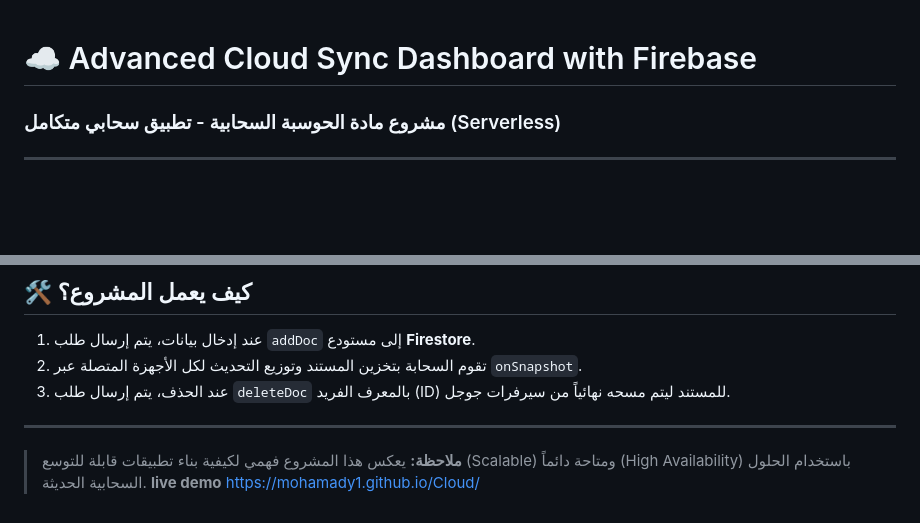
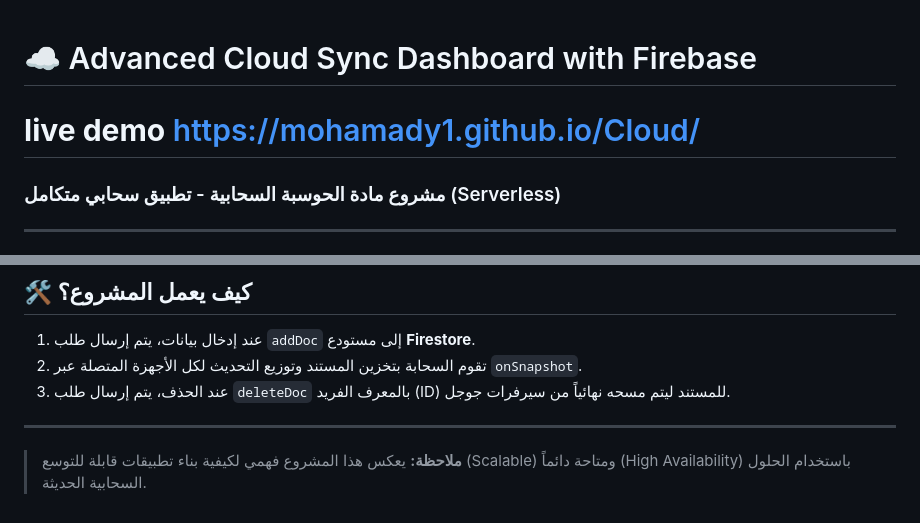
Before and after one commit to Mohamady1/Cloud, a Markdown page: README.md, 2 parts joined by grey strips. Rendered like a GitHub page; blank space fills up the shorter version.

```diff
--- a/README.md
+++ b/README.md
@@ -1,4 +1,5 @@
 # ☁️ Advanced Cloud Sync Dashboard with Firebase
+# **live demo** https://mohamady1.github.io/Cloud/
 
 ### مشروع مادة الحوسبة السحابية - تطبيق سحابي متكامل (Serverless)
 
@@ -50,4 +51,4 @@
 ---
 
 > **ملاحظة:** يعكس هذا المشروع فهمي لكيفية بناء تطبيقات قابلة للتوسع (Scalable) ومتاحة دائماً (High Availability) باستخدام الحلول السحابية الحديثة.
-> **live demo** https://mohamady1.github.io/Cloud/
+>
```
